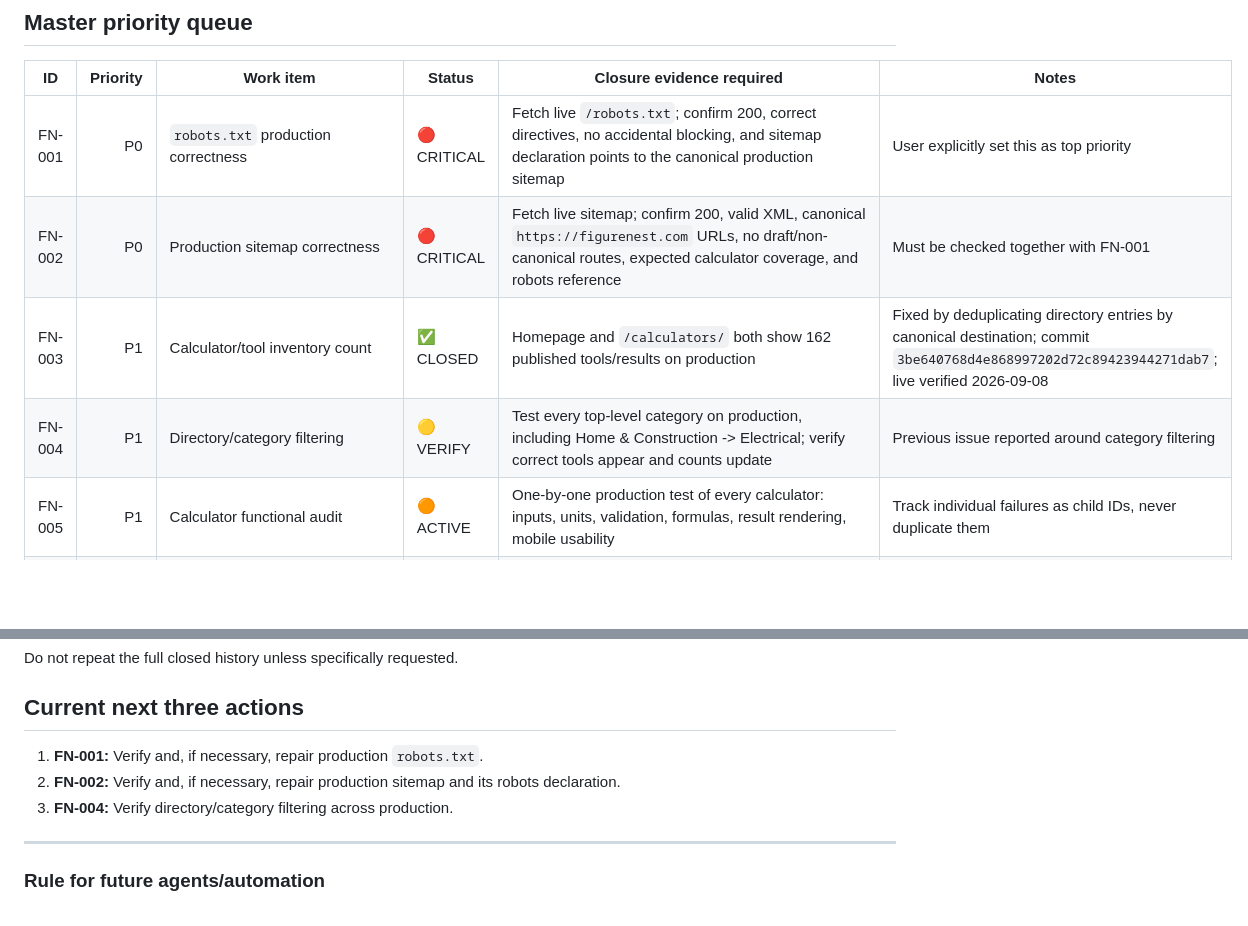
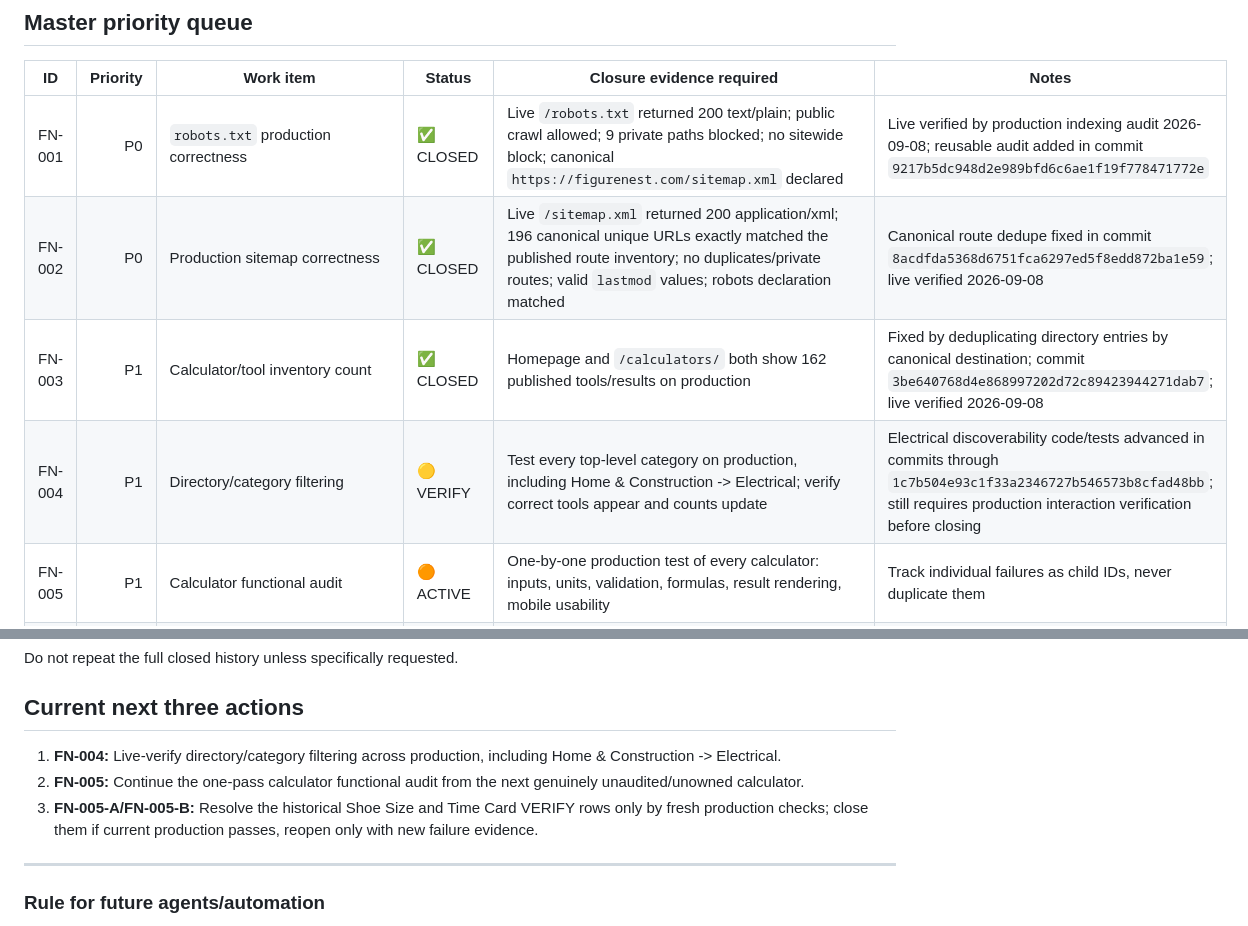
Before and after one commit to jcscheep1/figurenest, a Markdown page: FIGURENEST-STATUS.md, 2 parts joined by grey strips. Drawn GitHub-style; blank space fills up the shorter version.

Commit message:
status: close production indexing P0 items

```diff
--- a/FIGURENEST-STATUS.md
+++ b/FIGURENEST-STATUS.md
@@ -26,10 +26,10 @@ An item is not complete just because code was changed or deployed. It is only **
 
 | ID | Priority | Work item | Status | Closure evidence required | Notes |
 |---|---:|---|---|---|---|
-| FN-001 | P0 | `robots.txt` production correctness | 🔴 CRITICAL | Fetch live `/robots.txt`; confirm 200, correct directives, no accidental blocking, and sitemap declaration points to the canonical production sitemap | User explicitly set this as top priority |
-| FN-002 | P0 | Production sitemap correctness | 🔴 CRITICAL | Fetch live sitemap; confirm 200, valid XML, canonical `https://figurenest.com` URLs, no draft/non-canonical routes, expected calculator coverage, and robots reference | Must be checked together with FN-001 |
+| FN-001 | P0 | `robots.txt` production correctness | ✅ CLOSED | Live `/robots.txt` returned 200 text/plain; public crawl allowed; 9 private paths blocked; no sitewide block; canonical `https://figurenest.com/sitemap.xml` declared | Live verified by production indexing audit 2026-09-08; reusable audit added in commit `9217b5dc948d2e989bfd6c6ae1f19f778471772e` |
+| FN-002 | P0 | Production sitemap correctness | ✅ CLOSED | Live `/sitemap.xml` returned 200 application/xml; 196 canonical unique URLs exactly matched the published route inventory; no duplicates/private routes; valid `lastmod` values; robots declaration matched | Canonical route dedupe fixed in commit `8acdfda5368d6751fca6297ed5f8edd872ba1e59`; live verified 2026-09-08 |
 | FN-003 | P1 | Calculator/tool inventory count | ✅ CLOSED | Homepage and `/calculators/` both show 162 published tools/results on production | Fixed by deduplicating directory entries by canonical destination; commit `3be640768d4e868997202d72c89423944271dab7`; live verified 2026-09-08 |
-| FN-004 | P1 | Directory/category filtering | 🟡 VERIFY | Test every top-level category on production, including Home & Construction -> Electrical; verify correct tools appear and counts update | Previous issue reported around category filtering |
+| FN-004 | P1 | Directory/category filtering | 🟡 VERIFY | Test every top-level category on production, including Home & Construction -> Electrical; verify correct tools appear and counts update | Electrical discoverability code/tests advanced in commits through `1c7b504e93c1f33a2346727b546573b8cfad48bb`; still requires production interaction verification before closing |
 | FN-005 | P1 | Calculator functional audit | 🟠 ACTIVE | One-by-one production test of every calculator: inputs, units, validation, formulas, result rendering, mobile usability | Track individual failures as child IDs, never duplicate them |
 | FN-006 | P2 | Calculator content depth & advanced/basic UX | ⬜ WAITING | Verify each calculator has sufficient useful explanation, assumptions, examples, advanced/basic controls where applicable, and no hidden inputs | Starts after P0/P1 core correctness |
 | FN-007 | P2 | SEO/indexability/schema/internal linking | ⬜ WAITING | Production crawl/check: title/meta/canonical/H1/schema/breadcrumbs/internal links/indexability for key templates and representative calculators | Do not run as a full reset while repair work is active |
@@ -103,9 +103,9 @@ Do not repeat the full closed history unless specifically requested.
 
 ## Current next three actions
 
-1. **FN-001:** Verify and, if necessary, repair production `robots.txt`.
-2. **FN-002:** Verify and, if necessary, repair production sitemap and its robots declaration.
-3. **FN-004:** Verify directory/category filtering across production.
+1. **FN-004:** Live-verify directory/category filtering across production, including Home & Construction -> Electrical.
+2. **FN-005:** Continue the one-pass calculator functional audit from the next genuinely unaudited/unowned calculator.
+3. **FN-005-A/FN-005-B:** Resolve the historical Shoe Size and Time Card VERIFY rows only by fresh production checks; close them if current production passes, reopen only with new failure evidence.
 
 ---
 
```
